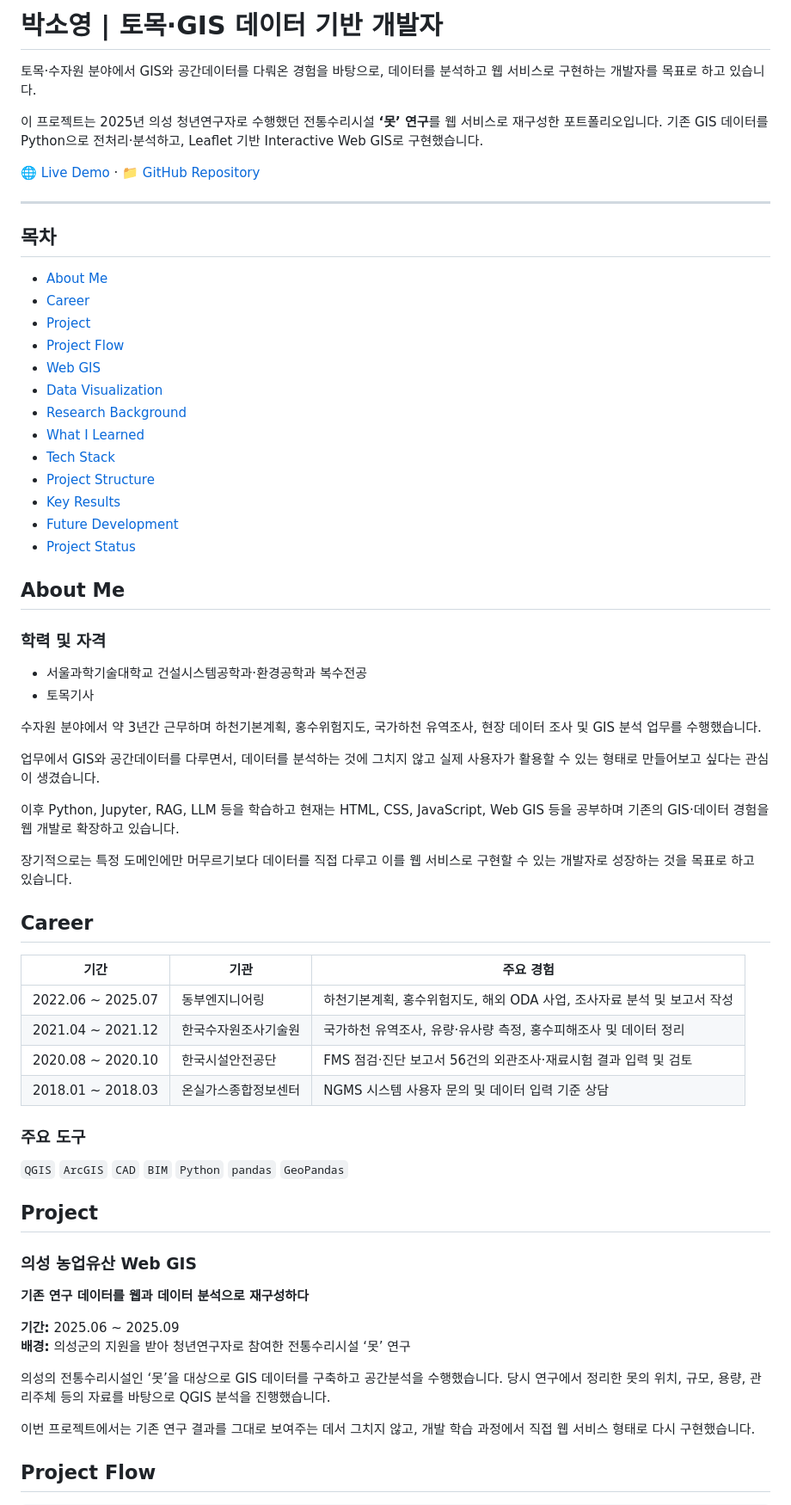
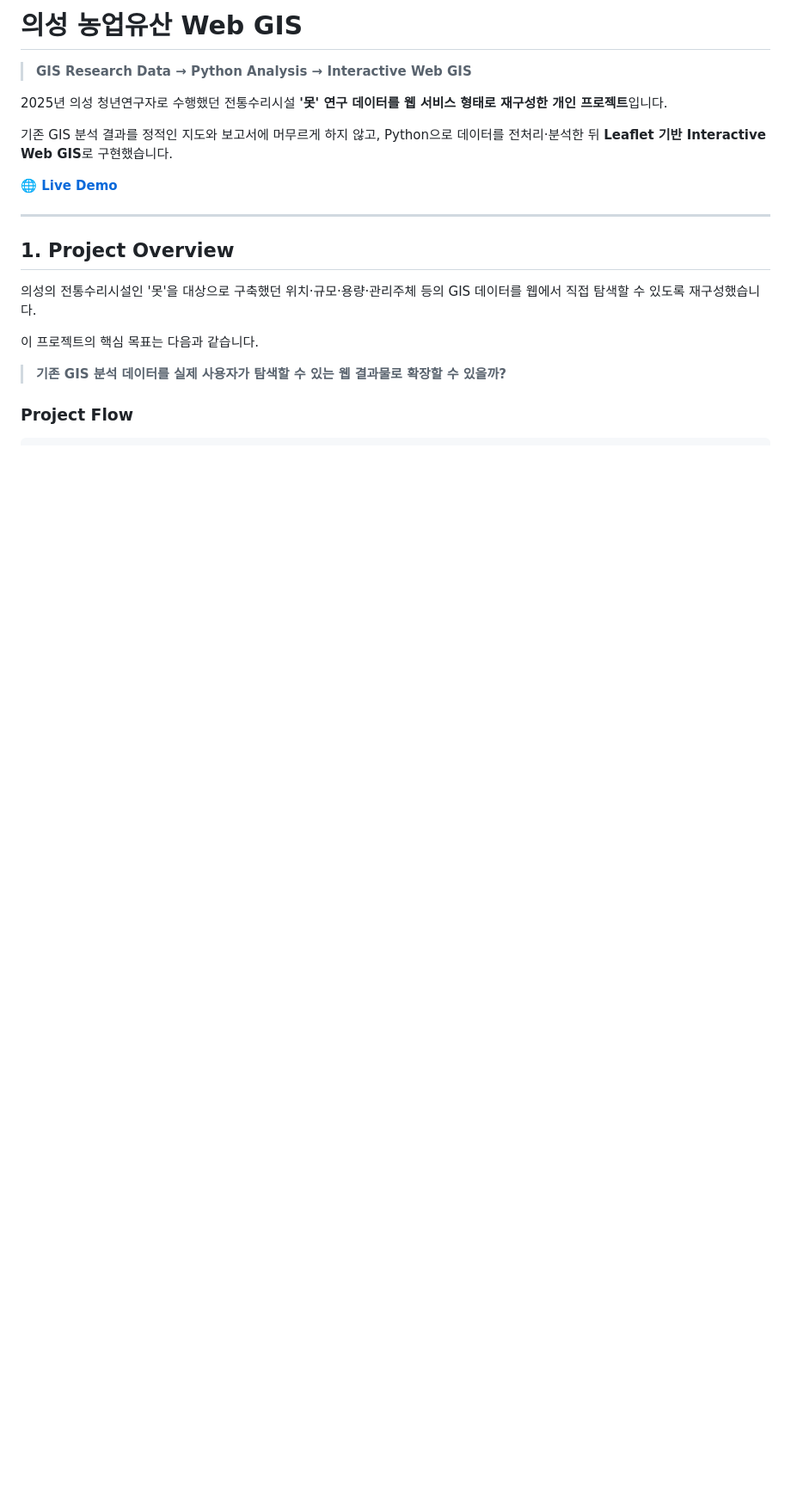
Before and after one commit to ssoyoum/Uiseong-Resource-Model, a Markdown page: README.md, the part around one of its changes. Shown at 86% size. GitHub-like rendering; blank space fills up the shorter version.

````diff
--- a/README.md
+++ b/README.md
@@ -1,74 +1,24 @@
-# 박소영 | 토목·GIS 데이터 기반 개발자
+# 의성 농업유산 Web GIS
 
-토목·수자원 분야에서 GIS와 공간데이터를 다뤄온 경험을 바탕으로, 데이터를 분석하고 웹 서비스로 구현하는 개발자를 목표로 하고 있습니다.
+> **GIS Research Data → Python Analysis → Interactive Web GIS**
 
-이 프로젝트는 2025년 의성 청년연구자로 수행했던 전통수리시설 **‘못’ 연구**를 웹 서비스로 재구성한 포트폴리오입니다. 기존 GIS 데이터를 Python으로 전처리·분석하고, Leaflet 기반 Interactive Web GIS로 구현했습니다.
+2025년 의성 청년연구자로 수행했던 전통수리시설 **'못' 연구 데이터를 웹 서비스 형태로 재구성한 개인 프로젝트**입니다.
 
-<p>
-  <a href="https://ssoyoum.github.io/Uiseong-Young-Researchers/">🌐 Live Demo</a>
-  ·
-  <a href="https://github.com/ssoyoum/Uiseong-Young-Researchers">📁 GitHub Repository</a>
-</p>
+기존 GIS 분석 결과를 정적인 지도와 보고서에 머무르게 하지 않고,
+Python으로 데이터를 전처리·분석한 뒤 **Leaflet 기반 Interactive Web GIS**로 구현했습니다.
+
+**[🌐 Live Demo](https://ssoyoum.github.io/Uiseong-Young-Researchers/)**
 
 ---
 
-## 목차
+## 1. Project Overview
 
-- [About Me](#about-me)
-- [Career](#career)
-- [Project](#project)
-- [Project Flow](#project-flow)
-- [Web GIS](#web-gis)
-- [Data Visualization](#data-visualization)
-- [Research Background](#research-background)
-- [What I Learned](#what-i-learned)
-- [Tech Stack](#tech-stack)
-- [Project Structure](#project-structure)
-- [Key Results](#key-results)
-- [Future Development](#future-development)
-- [Project Status](#project-status)
+의성의 전통수리시설인 '못'을 대상으로 구축했던 위치·규모·용량·관리주체 등의 GIS 데이터를 웹에서 직접 탐색할 수 있도록 재구성했습니다.
 
-## About Me
+이 프로젝트의 핵심 목표는 다음과 같습니다.
 
-### 학력 및 자격
+> **기존 GIS 분석 데이터를 실제 사용자가 탐색할 수 있는 웹 결과물로 확장할 수 있을까?**
 
-- 서울과학기술대학교 건설시스템공학과·환경공학과 복수전공
-- 토목기사
-
-수자원 분야에서 약 3년간 근무하며 하천기본계획, 홍수위험지도, 국가하천 유역조사, 현장 데이터 조사 및 GIS 분석 업무를 수행했습니다.
-
-업무에서 GIS와 공간데이터를 다루면서, 데이터를 분석하는 것에 그치지 않고 실제 사용자가 활용할 수 있는 형태로 만들어보고 싶다는 관심이 생겼습니다.
-
-이후 Python, Jupyter, RAG, LLM 등을 학습하고 현재는 HTML, CSS, JavaScript, Web GIS 등을 공부하며 기존의 GIS·데이터 경험을 웹 개발로 확장하고 있습니다.
-
-장기적으로는 특정 도메인에만 머무르기보다 데이터를 직접 다루고 이를 웹 서비스로 구현할 수 있는 개발자로 성장하는 것을 목표로 하고 있습니다.
-
-## Career
-
-| 기간 | 기관 | 주요 경험 |
-| --- | --- | --- |
-| 2022.06 ~ 2025.07 | 동부엔지니어링 | 하천기본계획, 홍수위험지도, 해외 ODA 사업, 조사자료 분석 및 보고서 작성 |
-| 2021.04 ~ 2021.12 | 한국수자원조사기술원 | 국가하천 유역조사, 유량·유사량 측정, 홍수피해조사 및 데이터 정리 |
-| 2020.08 ~ 2020.10 | 한국시설안전공단 | FMS 점검·진단 보고서 56건의 외관조사·재료시험 결과 입력 및 검토 |
-| 2018.01 ~ 2018.03 | 온실가스종합정보센터 | NGMS 시스템 사용자 문의 및 데이터 입력 기준 상담 |
-
-### 주요 도구
-
-`QGIS` `ArcGIS` `CAD` `BIM` `Python` `pandas` `GeoPandas`
-
-## Project
-
-### 의성 농업유산 Web GIS
-
-**기존 연구 데이터를 웹과 데이터 분석으로 재구성하다**
-
-**기간:** 2025.06 ~ 2025.09<br>
-**배경:** 의성군의 지원을 받아 청년연구자로 참여한 전통수리시설 ‘못’ 연구
-
-의성의 전통수리시설인 ‘못’을 대상으로 GIS 데이터를 구축하고 공간분석을 수행했습니다. 당시 연구에서 정리한 못의 위치, 규모, 용량, 관리주체 등의 자료를 바탕으로 QGIS 분석을 진행했습니다.
-
-이번 프로젝트에서는 기존 연구 결과를 그대로 보여주는 데서 그치지 않고, 개발 학습 과정에서 직접 웹 서비스 형태로 다시 구현했습니다.
-
-## Project Flow
+### Project Flow
 
 ```text
````
Also changed, not shown: other parts of README.md (+135 -167 lines).
